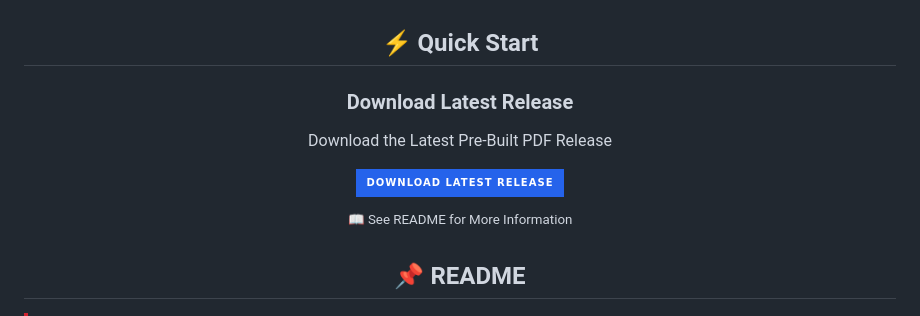
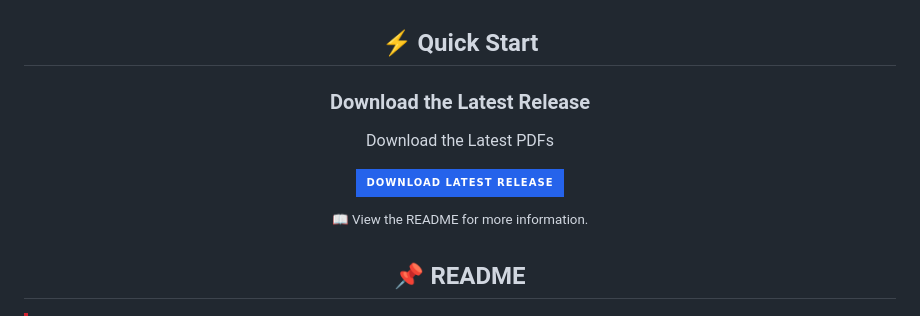
Before and after one commit to ibuybooks/haidut-collected-works, a Markdown page: README.md, the part around the change. Rendered like a GitHub page; badges without logos.

```diff
--- a/README.md
+++ b/README.md
@@ -33,15 +33,15 @@
 
 <div align="center">
   <h2>⚡ Quick Start</h2>
-  <h3>Download Latest Release</h3>
-  <p>Download the Latest Pre-Built PDF Release</p>
+  <h3>Download the Latest Release</h3>
+  <p>Download the Latest PDFs</p>
 
   [![Download][Download-Badge]][Download-Link]
 
   [Download-Badge]: https://img.shields.io/badge/Download_Latest_Release-2563eb?style=for-the-badge&logo=github&logoColor=white&labelColor=1e40af
   [Download-Link]: https://github.com/ibuybooks/haidut-collected-works/releases/latest/
 
-  <sup>📖 See README for More Information</sup>
+  <sup>📖 View the README for more information.</sup>
 </div>
 
 <div align="center">
```
